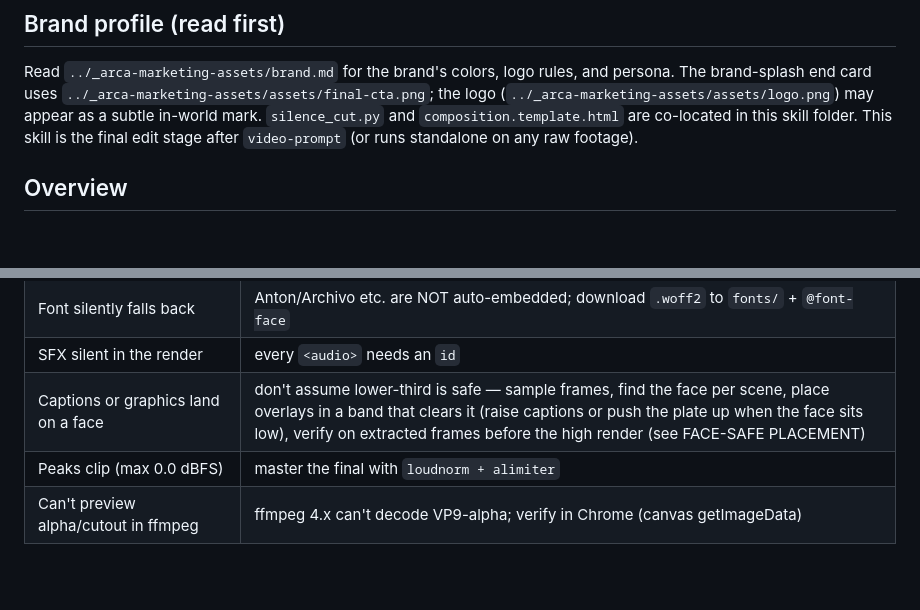
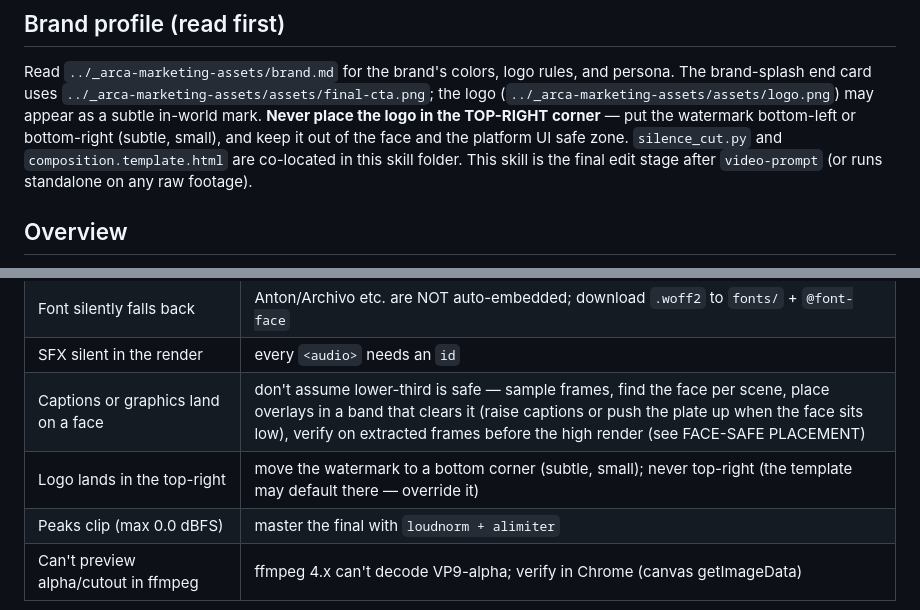
Before and after one commit to briarbearrr/arca-marketing, a Markdown page: skills/shorts-editor/SKILL.md, 2 parts joined by grey strips. GitHub-like rendering; blank space fills up the shorter version.

Commit message:
feat(shorts-editor): never place logo top-right (use a bottom corner)

```diff
--- a/skills/shorts-editor/SKILL.md
+++ b/skills/shorts-editor/SKILL.md
@@ -14,7 +14,7 @@ Built on HyperFrames + ffmpeg + faster-whisper.
 ## Brand profile (read first)
 Read `../_arca-marketing-assets/brand.md` for the brand's colors, logo rules, and persona. The brand-splash end card
 uses `../_arca-marketing-assets/assets/final-cta.png`; the logo (`../_arca-marketing-assets/assets/logo.png`) may appear as a subtle
-in-world mark. `silence_cut.py` and `composition.template.html` are co-located in this skill folder.
+in-world mark. **Never place the logo in the TOP-RIGHT corner** — put the watermark bottom-left or bottom-right (subtle, small), and keep it out of the face and the platform UI safe zone. `silence_cut.py` and `composition.template.html` are co-located in this skill folder.
 This skill is the final edit stage after `video-prompt` (or runs standalone on any raw footage).
 
 ## Overview
@@ -165,6 +165,7 @@ The #1 overlay failure is text or a figure landing ON someone's face. "Captions
 | Font silently falls back | Anton/Archivo etc. are NOT auto-embedded; download `.woff2` to `fonts/` + `@font-face` |
 | SFX silent in the render | every `<audio>` needs an `id` |
 | Captions or graphics land on a face | don't assume lower-third is safe — sample frames, find the face per scene, place overlays in a band that clears it (raise captions or push the plate up when the face sits low), verify on extracted frames before the high render (see FACE-SAFE PLACEMENT) |
+| Logo lands in the top-right | move the watermark to a bottom corner (subtle, small); never top-right (the template may default there — override it) |
 | Peaks clip (max 0.0 dBFS) | master the final with `loudnorm + alimiter` |
 | Can't preview alpha/cutout in ffmpeg | ffmpeg 4.x can't decode VP9-alpha; verify in Chrome (canvas getImageData) |
 
```
